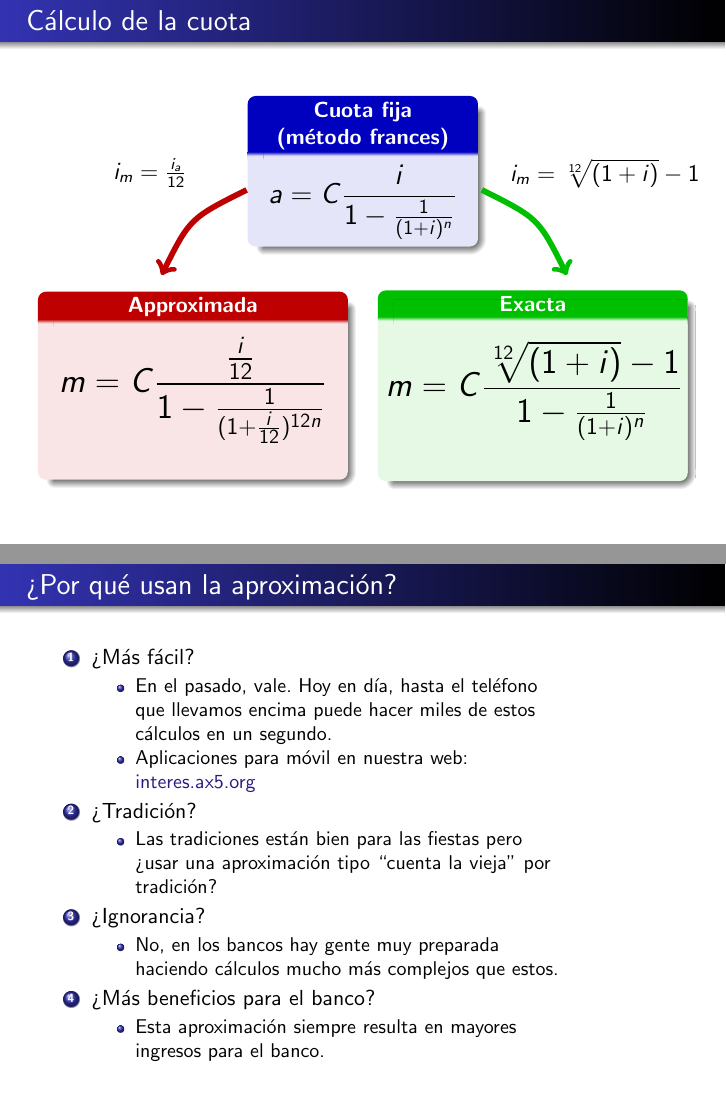
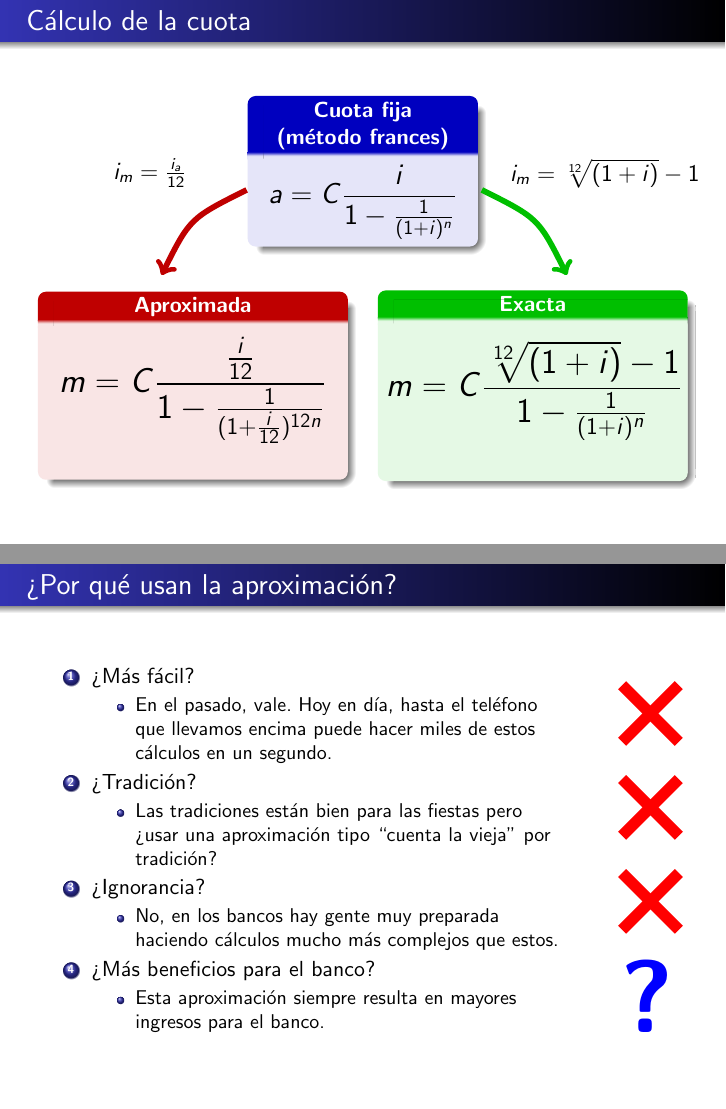
Before and after one commit to arauzo/interes, LaTeX slides (presentation/video.tex): pages 35 and 40 of 44 before the commit and pages 35 and 47 of 51 after it, joined at a grey line. Compiled offline with pdfLaTeX.

```diff
--- a/presentation/video.tex
+++ b/presentation/video.tex
@@ -44,7 +44,7 @@
 %
   \newcommand<>{\PutAt}[3][0pt]{%
     {\only#4{\begin{textblock*}{#1}#2%
-      #3
+      #3%
     \end{textblock*}}}%
   }
 %**
@@ -560,34 +558,69 @@
 
 
 
+\frame{\frametitle{¿Qué diferencia hay entre ambas?}
+%\ShowPutAtGrid
+\PutAt<2->[\paperwidth]{(0cm,0cm)}{
+\begin{tikzpicture}[remember picture,overlay]
+   \node[at=(current page.center)]{\includegraphics[width=12cm]{ScreenshotInteresesSobreIntereses.png}};
+   \node[at=(current page.center),yshift=-2.5cm]{$\vdots$};
+\end{tikzpicture}
+}
+\PutAt<3->[\paperwidth]{(0cm,0cm)}{
+\begin{tikzpicture}[remember picture,overlay]
+\draw[->,blue,line width=1mm] (7.65cm,-2cm) -- (7.65,-3.3cm);
+\end{tikzpicture}
+}
+}
+
+
+
 \frame{\frametitle{¿Por qué usan la aproximación?}
-\pause
+%\ShowPutAtGrid
 \begin{columns}
   \begin{column}{0.85\textwidth}
     \begin{enumerate}
-    \item ¿Más fácil?
+    \item<2-> ¿Más fácil?
         \begin{itemize}
         \item En el pasado, vale. Hoy en día, hasta el teléfono que llevamos encima puede hacer miles de estos cálculos en un segundo.
-        \item Aplicaciones para móvil en nuestra web: \href{http://interes.ax5.org/}{interes.ax5.org}
+%        \item Aplicaciones para móvil en nuestra web: \href{http://interes.ax5.org/}{interes.ax5.org}
         \end{itemize}
-    \pause
-    \item ¿Tradición?
+    \item<4-> ¿Tradición?
         \begin{itemize}
         \item Las tradiciones están bien para las fiestas pero ¿usar una aproximación tipo ``cuenta la vieja'' por tradición?
         \end{itemize}
-    \pause
-    \item ¿Ignorancia?
+    \item<6-> ¿Ignorancia?
         \begin{itemize}
         \item No, en los bancos hay gente muy preparada haciendo cálculos mucho más complejos que estos.
         \end{itemize}
-    \pause
-    \item ¿Más beneficios para el banco?
+    \item<8-> ¿Más beneficios para el banco?
         \begin{itemize}
         \item Esta aproximación siempre resulta en mayores ingresos para el banco.
         \end{itemize}
     \end{enumerate}
   \end{column}
   \begin{column}{0.1\textwidth}
+        \bigskip
+
+        \visible<3->{\begin{tikzpicture}
+        \draw[red,line width=2mm] (0cm,0cm) -- (1cm,1cm);
+        \draw[red,line width=2mm] (0cm,1cm) -- (1cm,0cm);
+        \end{tikzpicture}}
+
+        \bigskip
+        \visible<5->{\begin{tikzpicture}
+        \draw[red,line width=2mm] (0cm,0cm) -- (1cm,1cm);
+        \draw[red,line width=2mm] (0cm,1cm) -- (1cm,0cm);
+        \end{tikzpicture}}
+
+        \bigskip
+        \visible<7->{\begin{tikzpicture}
+        \draw[red,line width=2mm] (0cm,0cm) -- (1cm,1cm);
+        \draw[red,line width=2mm] (0cm,1cm) -- (1cm,0cm);
+        \end{tikzpicture}}
+
+        \bigskip
+        \visible<9->{\centering \fontsize{2cm}{1em}\selectfont \color{blue} \bf ?}
   \end{column}
 \end{columns}
 }
```
Also changed, not shown: presentation/guion.txt (+14 -4 lines), presentation/ScreenshotInteresesSobreIntereses.png (added), presentation/video.tex (8 more changed lines), 1 other file.
